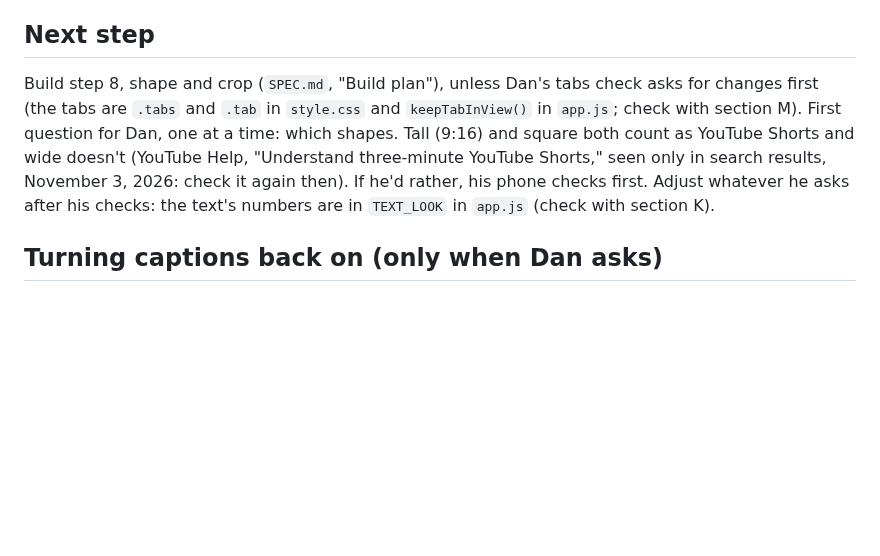
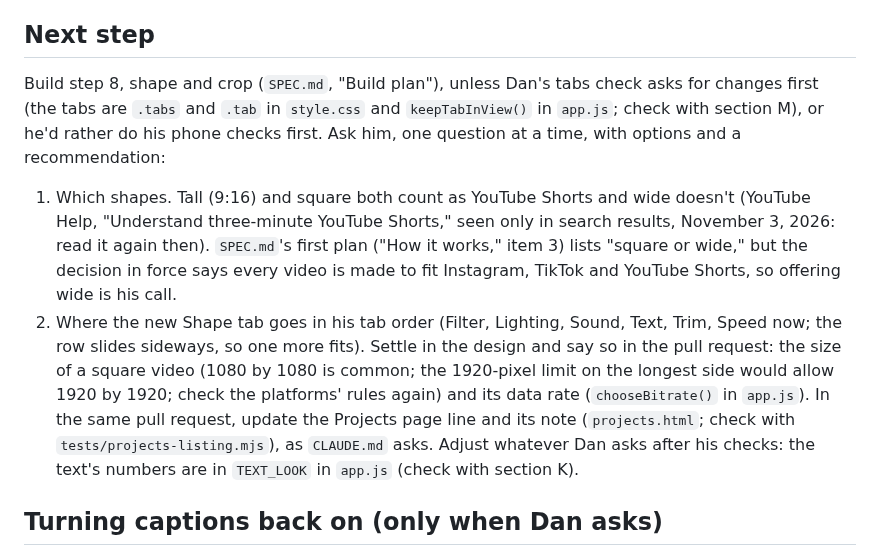
Before and after one commit to danielyoonwrites/danielyoonwrites.github.io, a Markdown page: video-editor/PROGRESS.md, the part around the change. GitHub-like rendering; blank space fills up the shorter version.

```diff
--- a/video-editor/PROGRESS.md
+++ b/video-editor/PROGRESS.md
@@ -27,7 +27,10 @@ A simple video editor, just for the owner, on his Android phone in Chrome: a loo
 6. The looks and the test uploads (pull requests 112 and 116): open https://danielyoonwrites.github.io/video-editor in Chrome, choose a video, and on the Filter tab tap each look while it plays: Milky, Peach, Soft glow, Café, Clear, Film. Note any you'd change or drop. Then Soft glow, "Make the video" (note how long it takes), "What was checked" (a screenshot, with its "For Claude" line), "Save to phone," and upload it privately: YouTube as a Short set to Private, TikTok with "Only me," Instagram as a Reel saved to drafts. (Unverified: Claude couldn't open those apps' help pages, so it can't name their exact buttons.) Note any app that refuses it.
 
 ## Next step
-Build step 8, shape and crop (`SPEC.md`, "Build plan"), unless Dan's tabs check asks for changes first (the tabs are `.tabs` and `.tab` in `style.css` and `keepTabInView()` in `app.js`; check with section M). First question for Dan, one at a time: which shapes. Tall (9:16) and square both count as YouTube Shorts and wide doesn't (YouTube Help, "Understand three-minute YouTube Shorts," seen only in search results, November 3, 2026: check it again then). If he'd rather, his phone checks first. Adjust whatever he asks after his checks: the text's numbers are in `TEXT_LOOK` in `app.js` (check with section K).
+Build step 8, shape and crop (`SPEC.md`, "Build plan"), unless Dan's tabs check asks for changes first (the tabs are `.tabs` and `.tab` in `style.css` and `keepTabInView()` in `app.js`; check with section M), or he'd rather do his phone checks first. Ask him, one question at a time, with options and a recommendation:
+1. Which shapes. Tall (9:16) and square both count as YouTube Shorts and wide doesn't (YouTube Help, "Understand three-minute YouTube Shorts," seen only in search results, November 3, 2026: read it again then). `SPEC.md`'s first plan ("How it works," item 3) lists "square or wide," but the decision in force says every video is made to fit Instagram, TikTok and YouTube Shorts, so offering wide is his call.
+2. Where the new Shape tab goes in his tab order (Filter, Lighting, Sound, Text, Trim, Speed now; the row slides sideways, so one more fits).
+Settle in the design and say so in the pull request: the size of a square video (1080 by 1080 is common; the 1920-pixel limit on the longest side would allow 1920 by 1920; check the platforms' rules again) and its data rate (`chooseBitrate()` in `app.js`). In the same pull request, update the Projects page line and its note (`projects.html`; check with `tests/projects-listing.mjs`), as `CLAUDE.md` asks. Adjust whatever Dan asks after his checks: the text's numbers are in `TEXT_LOOK` in `app.js` (check with section K).
 
 ## Turning captions back on (only when Dan asks)
 1. In `app.js`, set `on: true` in `CAPTIONS`, and raise its `?v=` number in `index.html`. In `index.html`'s safety rule, put `connect-src https://video-editor-captions.danyoonsignup.workers.dev;` after `img-src 'self' data: blob:;`. The saved checks (section L0 and S9) say if the two don't match.
```
Also changed, not shown: HANDOFF.md (+3 -3 lines), video-editor/SPEC.md (+3 -3 lines).
